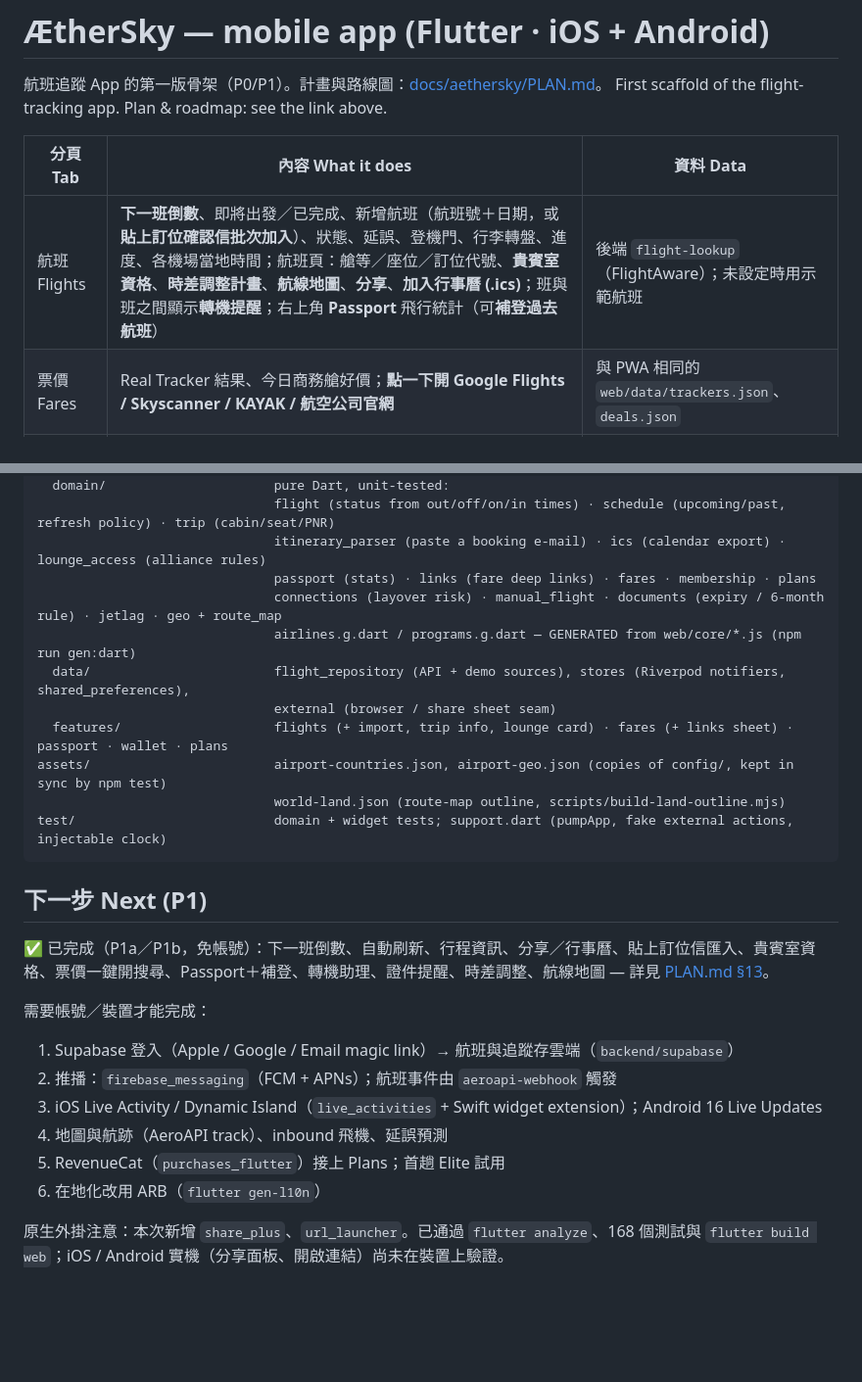
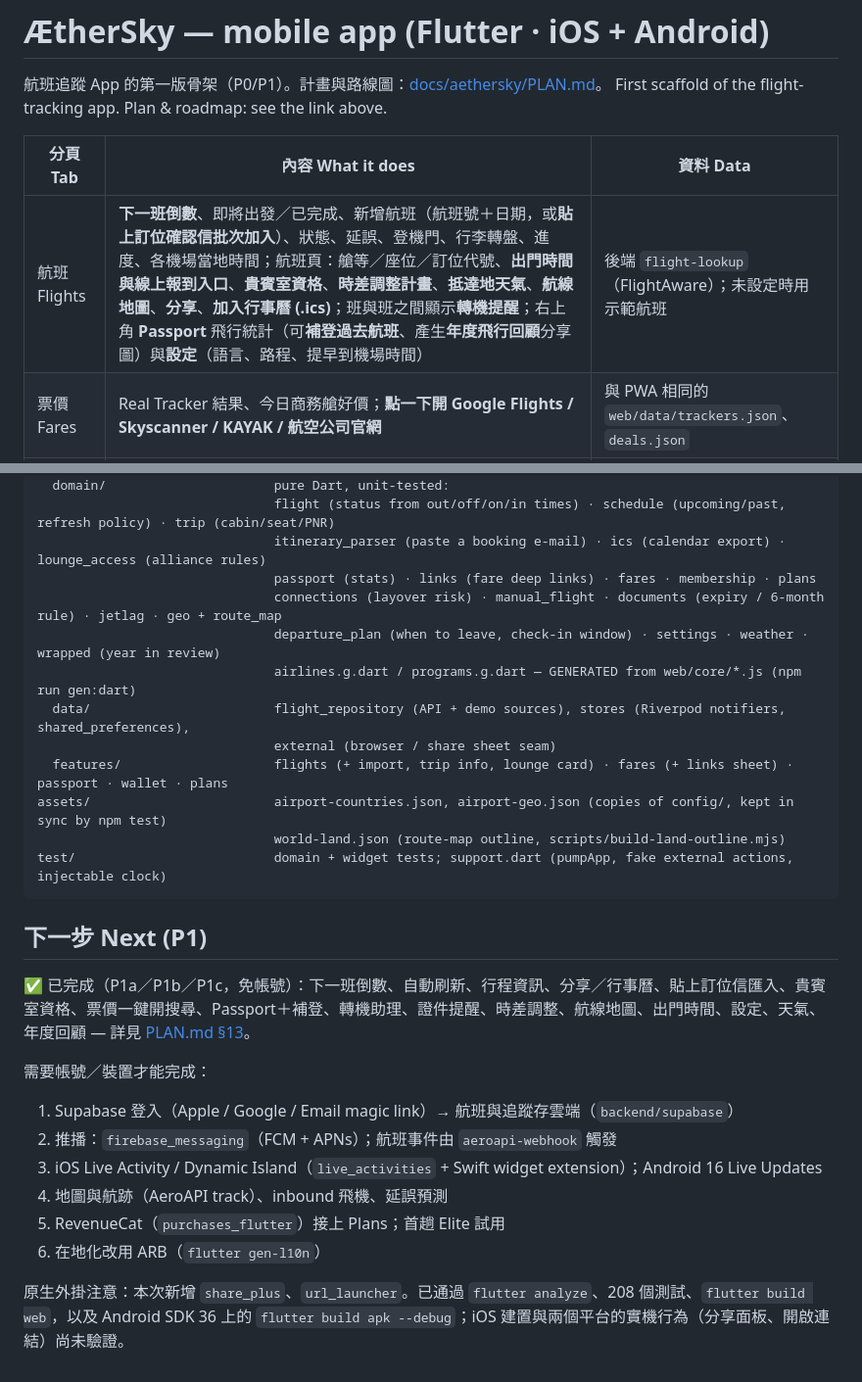
Before and after one commit to seanx888/Business-Class-Tracker, a Markdown page: apps/mobile/README.md, 2 parts joined by grey strips. Shown at 98% size. Drawn GitHub-style; blank space fills up the shorter version.

```diff
--- a/apps/mobile/README.md
+++ b/apps/mobile/README.md
@@ -5,7 +5,7 @@ First scaffold of the flight-tracking app. Plan & roadmap: see the link above.
 
 | 分頁 Tab | 內容 What it does | 資料 Data |
 |---|---|---|
-| 航班 Flights | **下一班倒數**、即將出發／已完成、新增航班（航班號＋日期，或**貼上訂位確認信批次加入**）、狀態、延誤、登機門、行李轉盤、進度、各機場當地時間；航班頁：艙等／座位／訂位代號、**貴賓室資格**、**時差調整計畫**、**航線地圖**、**分享**、**加入行事曆 (.ics)**；班與班之間顯示**轉機提醒**；右上角 **Passport** 飛行統計（可**補登過去航班**） | 後端 `flight-lookup`（FlightAware）；未設定時用示範航班 |
+| 航班 Flights | **下一班倒數**、即將出發／已完成、新增航班（航班號＋日期，或**貼上訂位確認信批次加入**）、狀態、延誤、登機門、行李轉盤、進度、各機場當地時間；航班頁：艙等／座位／訂位代號、**出門時間與線上報到入口**、**貴賓室資格**、**時差調整計畫**、**抵達地天氣**、**航線地圖**、**分享**、**加入行事曆 (.ics)**；班與班之間顯示**轉機提醒**；右上角 **Passport** 飛行統計（可**補登過去航班**、產生**年度飛行回顧**分享圖）與**設定**（語言、路程、提早到機場時間） | 後端 `flight-lookup`（FlightAware）；未設定時用示範航班 |
 | 票價 Fares | Real Tracker 結果、今日商務艙好價；**點一下開 Google Flights / Skyscanner / KAYAK / 航空公司官網** | 與 PWA 相同的 `web/data/trackers.json`、`deals.json` |
 | 會員卡 Wallet | 28 個常客計畫（與 PWA 相同）、號碼（遮蔽/顯示/長按複製）、等級、到期；**證件**（護照／簽證到期與行程效期檢查，不存證件號碼） | 手機本機；格式與 PWA 備份相同 |
 | 方案 Plans | Free / Pro / Elite 比較（付費牆預覽） | `lib/domain/plans.dart` |
@@ -35,6 +35,7 @@ lib/
                                itinerary_parser (paste a booking e-mail) · ics (calendar export) · lounge_access (alliance rules)
                                passport (stats) · links (fare deep links) · fares · membership · plans
                                connections (layover risk) · manual_flight · documents (expiry / 6-month rule) · jetlag · geo + route_map
+                               departure_plan (when to leave, check-in window) · settings · weather · wrapped (year in review)
                                airlines.g.dart / programs.g.dart — GENERATED from web/core/*.js (npm run gen:dart)
   data/                        flight_repository (API + demo sources), stores (Riverpod notifiers, shared_preferences),
                                external (browser / share sheet seam)
@@ -46,7 +47,7 @@ test/                          domain + widget tests; support.dart (pumpApp, fak
 
 ## 下一步 Next (P1)
 
-✅ 已完成（P1a／P1b，免帳號）：下一班倒數、自動刷新、行程資訊、分享／行事曆、貼上訂位信匯入、貴賓室資格、票價一鍵開搜尋、Passport＋補登、轉機助理、證件提醒、時差調整、航線地圖 — 詳見 [PLAN.md §13](../../docs/aethersky/PLAN.md)。
+✅ 已完成（P1a／P1b／P1c，免帳號）：下一班倒數、自動刷新、行程資訊、分享／行事曆、貼上訂位信匯入、貴賓室資格、票價一鍵開搜尋、Passport＋補登、轉機助理、證件提醒、時差調整、航線地圖、出門時間、設定、天氣、年度回顧 — 詳見 [PLAN.md §13](../../docs/aethersky/PLAN.md)。
 
 需要帳號／裝置才能完成：
 1. Supabase 登入（Apple / Google / Email magic link）→ 航班與追蹤存雲端（`backend/supabase`）
@@ -56,4 +57,4 @@ test/                          domain + widget tests; support.dart (pumpApp, fak
 5. RevenueCat（`purchases_flutter`）接上 Plans；首趟 Elite 試用
 6. 在地化改用 ARB（`flutter gen-l10n`）
 
-原生外掛注意：本次新增 `share_plus`、`url_launcher`。已通過 `flutter analyze`、168 個測試與 `flutter build web`；iOS / Android 實機（分享面板、開啟連結）尚未在裝置上驗證。
+原生外掛注意：本次新增 `share_plus`、`url_launcher`。已通過 `flutter analyze`、208 個測試、`flutter build web`，以及 Android SDK 36 上的 `flutter build apk --debug`；iOS 建置與兩個平台的實機行為（分享面板、開啟連結）尚未驗證。
```
Also changed, not shown: docs/aethersky/PLAN.md (+15 -1 lines).
